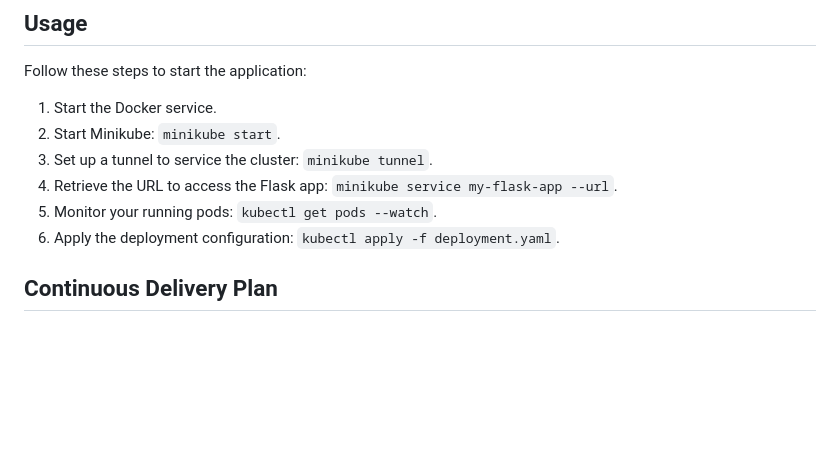
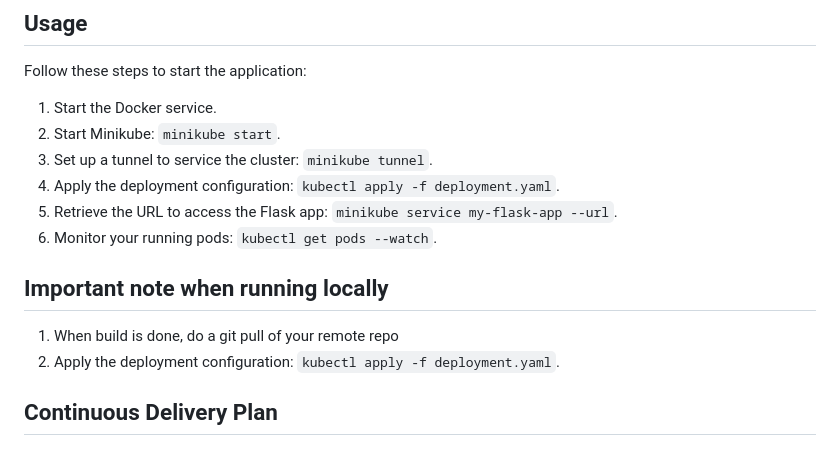
Before and after one commit to donsolly/my_flask_app, a Markdown page: readme.md, the part around the change. GitHub-like rendering; blank space fills up the shorter version.

Commit message:
--Complete

```diff
--- a/readme.md
+++ b/readme.md
@@ -39,9 +39,14 @@ Follow these steps to start the application:
 1. Start the Docker service.
 2. Start Minikube: `minikube start`.
 3. Set up a tunnel to service the cluster: `minikube tunnel`.
-4. Retrieve the URL to access the Flask app: `minikube service my-flask-app --url`.
-5. Monitor your running pods: `kubectl get pods --watch`.
-6. Apply the deployment configuration: `kubectl apply -f deployment.yaml`.
+4. Apply the deployment configuration: `kubectl apply -f deployment.yaml`.
+5. Retrieve the URL to access the Flask app: `minikube service my-flask-app --url`.
+6. Monitor your running pods: `kubectl get pods --watch`.
+
+
+## Important note when running locally
+1. When build is done, do a git pull of your remote repo
+2. Apply the deployment configuration: `kubectl apply -f deployment.yaml`.
 
 ## Continuous Delivery Plan
 
```
